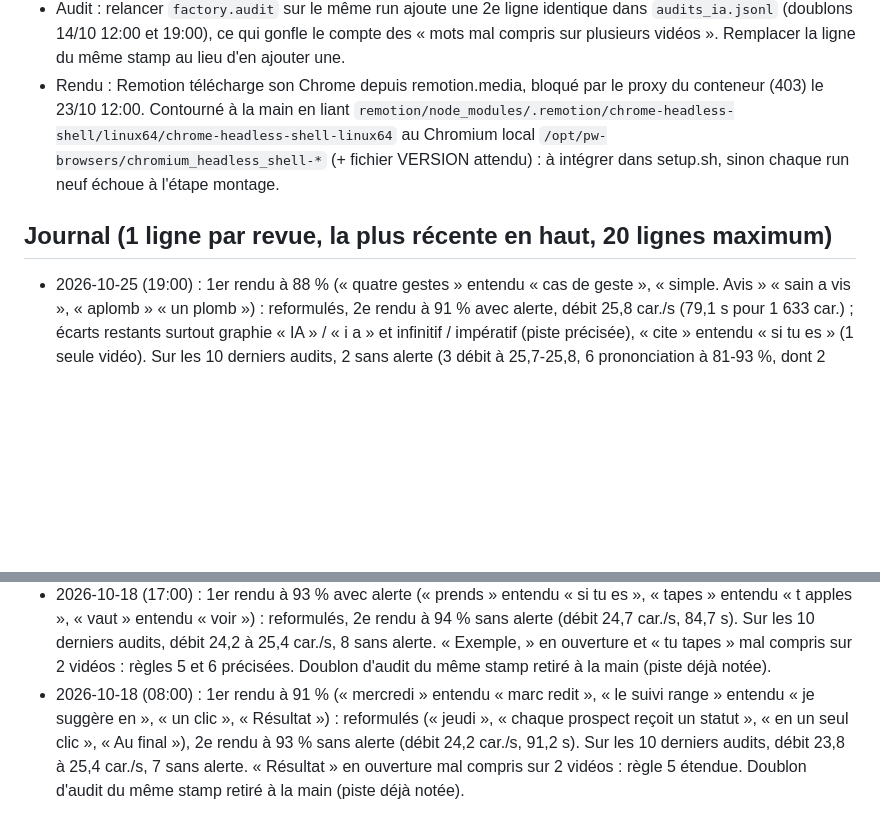
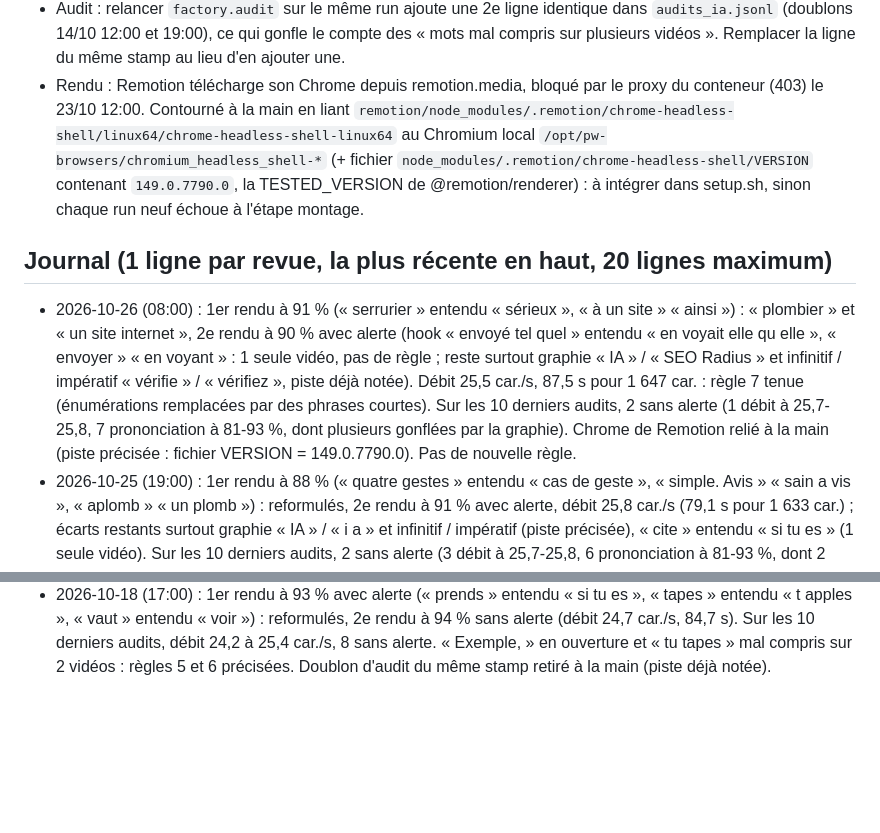
Before and after one commit to BILL11715/tiktok-factory, a Markdown page: AMELIORATIONS_IA.md, 2 parts joined by grey strips. GitHub-like rendering; blank space fills up the shorter version.

Commit message:
ia amélioration 2026-10-26

```diff
--- a/AMELIORATIONS_IA.md
+++ b/AMELIORATIONS_IA.md
@@ -56,9 +56,13 @@ L'agent peut modifier ce fichier et `config/prononciation.json`, jamais le code
 - Audit : relancer `factory.audit` sur le même run ajoute une 2e ligne identique dans `audits_ia.jsonl` (doublons 14/10 12:00 et 19:00), ce qui gonfle le compte des « mots mal compris sur plusieurs vidéos ». Remplacer la ligne du même stamp au lieu d'en ajouter une.
 - Rendu : Remotion télécharge son Chrome depuis remotion.media, bloqué par le proxy du conteneur (403) le 23/10 12:00. Contourné à la main en liant
   `remotion/node_modules/.remotion/chrome-headless-shell/linux64/chrome-headless-shell-linux64` au Chromium local `/opt/pw-browsers/chromium_headless_shell-*`
-  (+ fichier VERSION attendu) : à intégrer dans setup.sh, sinon chaque run neuf échoue à l'étape montage.
+  (+ fichier `node_modules/.remotion/chrome-headless-shell/VERSION` contenant `149.0.7790.0`, la TESTED_VERSION de @remotion/renderer) : à intégrer dans setup.sh, sinon chaque run neuf échoue à l'étape montage.
 
 ## Journal (1 ligne par revue, la plus récente en haut, 20 lignes maximum)
+- 2026-10-26 (08:00) : 1er rendu à 91 % (« serrurier » entendu « sérieux », « à un site » « ainsi ») : « plombier » et « un site internet », 2e rendu à 90 % avec alerte
+  (hook « envoyé tel quel » entendu « en voyait elle qu elle », « envoyer » « en voyant » : 1 seule vidéo, pas de règle ; reste surtout graphie « IA » / « SEO Radius » et infinitif / impératif « vérifie » / « vérifiez », piste déjà notée).
+  Débit 25,5 car./s, 87,5 s pour 1 647 car. : règle 7 tenue (énumérations remplacées par des phrases courtes). Sur les 10 derniers audits, 2 sans alerte (1 débit à 25,7-25,8, 7 prononciation à 81-93 %, dont plusieurs gonflées par la graphie).
+  Chrome de Remotion relié à la main (piste précisée : fichier VERSION = 149.0.7790.0). Pas de nouvelle règle.
 - 2026-10-25 (19:00) : 1er rendu à 88 % (« quatre gestes » entendu « cas de geste », « simple. Avis » « sain a vis », « aplomb » « un plomb ») : reformulés, 2e rendu à 91 % avec alerte,
   débit 25,8 car./s (79,1 s pour 1 633 car.) ; écarts restants surtout graphie « IA » / « i a » et infinitif / impératif (piste précisée), « cite » entendu « si tu es » (1 seule vidéo). Sur les 10 derniers audits,
   2 sans alerte (3 débit à 25,7-25,8, 6 prononciation à 81-93 %, dont 2 gonflées par les sigles). Règle 7 précisée (énumérations). Chrome de Remotion relié à la main (piste déjà notée). Doublon d'audit retiré.
@@ -119,7 +123,3 @@ L'agent peut modifier ce fichier et `config/prononciation.json`, jamais le code
 - 2026-10-18 (17:00) : 1er rendu à 93 % avec alerte (« prends » entendu « si tu es », « tapes » entendu « t apples », « vaut » entendu « voir ») :
   reformulés, 2e rendu à 94 % sans alerte (débit 24,7 car./s, 84,7 s). Sur les 10 derniers audits, débit 24,2 à 25,4 car./s, 8 sans alerte.
   « Exemple, » en ouverture et « tu tapes » mal compris sur 2 vidéos : règles 5 et 6 précisées. Doublon d'audit du même stamp retiré à la main (piste déjà notée).
-- 2026-10-18 (08:00) : 1er rendu à 91 % (« mercredi » entendu « marc redit », « le suivi range » entendu « je suggère en »,
-  « un clic », « Résultat ») : reformulés (« jeudi », « chaque prospect reçoit un statut », « en un seul clic », « Au final »),
-  2e rendu à 93 % sans alerte (débit 24,2 car./s, 91,2 s). Sur les 10 derniers audits, débit 23,8 à 25,4 car./s, 7 sans alerte.
-  « Résultat » en ouverture mal compris sur 2 vidéos : règle 5 étendue. Doublon d'audit du même stamp retiré à la main (piste déjà notée).
```
